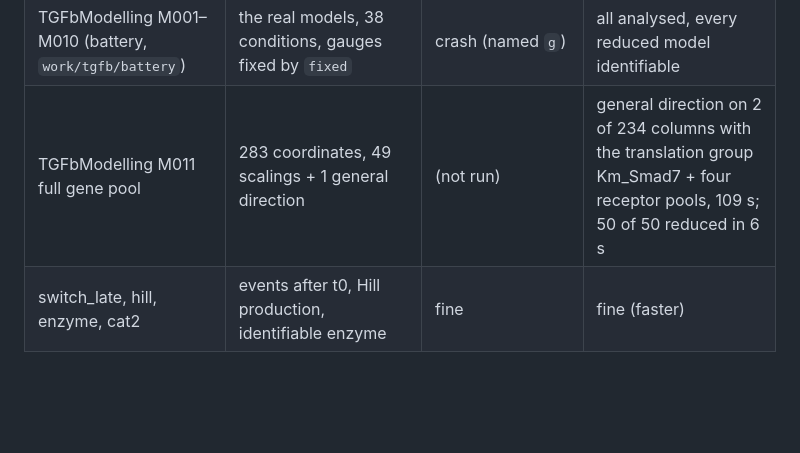
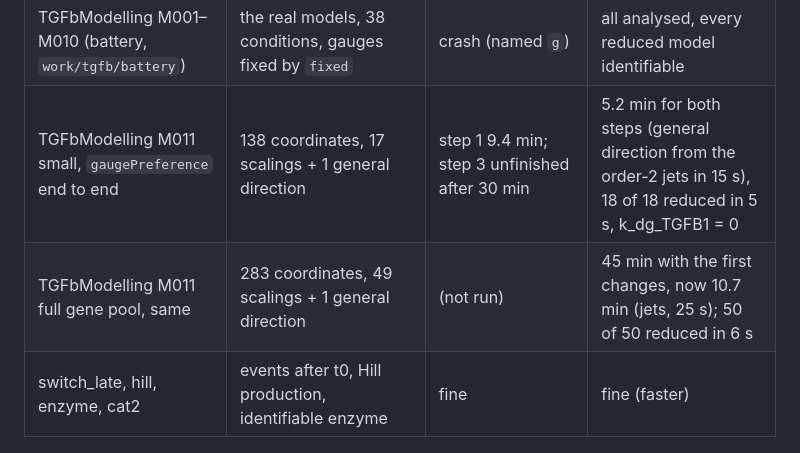
Before and after one commit to dModverse/dMod2, a Markdown page: dev/planSymmetry.md, the part around the change. GitHub-like rendering; blank space fills up the shorter version.

Commit message:
docs(plan): final M011 numbers, small and full gene pool, end to end
Co-Authored-By: Claude Opus 5.5 <noreply@anthropic.com>

```diff
--- a/dev/planSymmetry.md
+++ b/dev/planSymmetry.md
@@ -35,7 +35,8 @@ Two benchmarks drive this plan:
 | receptor_kd | knockdown switch long before the stimulus; species named Ci | steadyStates() crashed (Ci) | reduced, 1.5 s |
 | wideprod8 / wideprod30 | degradation kdg·P·Π/(Km + Π), Π = R1⋯Rn | open directions | detect 19 s / 19 s, reduce 10 s / 18 s, identifiable after reduction |
 | TGFbModelling M001–M010 (battery, `work/tgfb/battery`) | the real models, 38 conditions, gauges fixed by `fixed` | crash (named `g`) | all analysed, every reduced model identifiable |
-| TGFbModelling M011 full gene pool | 283 coordinates, 49 scalings + 1 general direction | (not run) | general direction on 2 of 234 columns with the translation group Km_Smad7 + four receptor pools, 109 s; 50 of 50 reduced in 6 s |
+| TGFbModelling M011 small, `gaugePreference` end to end | 138 coordinates, 17 scalings + 1 general direction | step 1 9.4 min; step 3 unfinished after 30 min | 5.2 min for both steps (general direction from the order-2 jets in 15 s), 18 of 18 reduced in 5 s, k_dg_TGFB1 = 0 |
+| TGFbModelling M011 full gene pool, same | 283 coordinates, 49 scalings + 1 general direction | (not run) | 45 min with the first changes, now 10.7 min (jets, 25 s); 50 of 50 reduced in 6 s |
 | switch_late, hill, enzyme, cat2 | events after t0, Hill production, identifiable enzyme | fine | fine (faster) |
 
 ## Done
```
